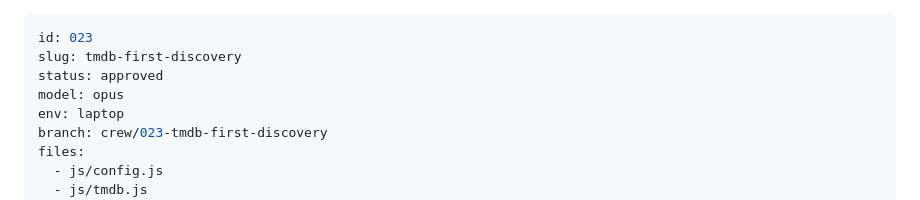
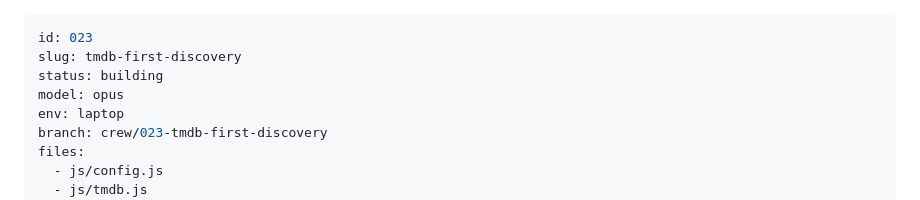
Before and after one commit to StuCM/Reflex, a Markdown page: .claude/tasks/023-tmdb-first-discovery.md, the part around the change. GitHub-like rendering.

Commit message:
docs(crew): dispatch 023

```diff
--- a/.claude/tasks/023-tmdb-first-discovery.md
+++ b/.claude/tasks/023-tmdb-first-discovery.md
@@ -1,7 +1,7 @@
 ---
 id: 023
 slug: tmdb-first-discovery
-status: approved
+status: building
 model: opus
 env: laptop
 branch: crew/023-tmdb-first-discovery
```
